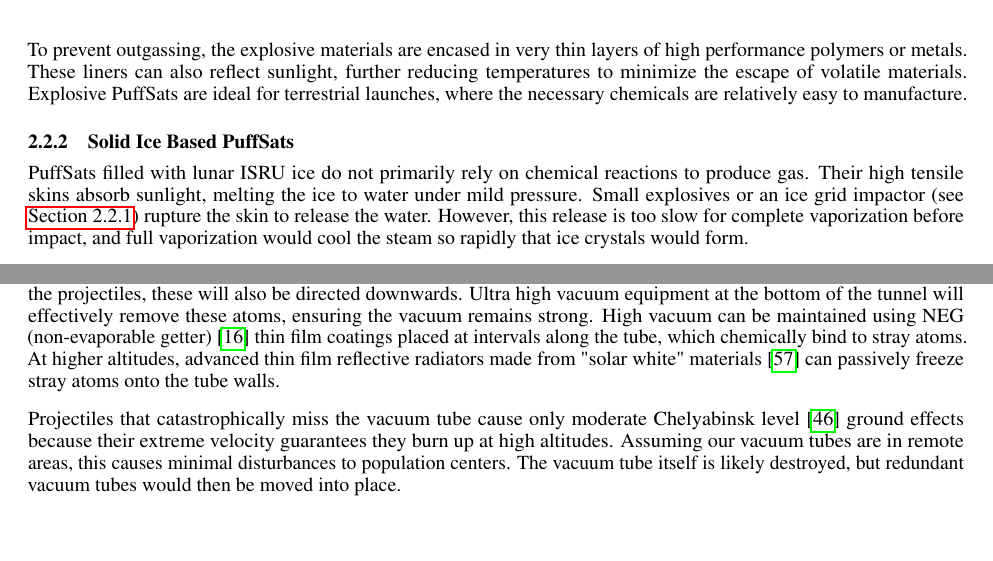
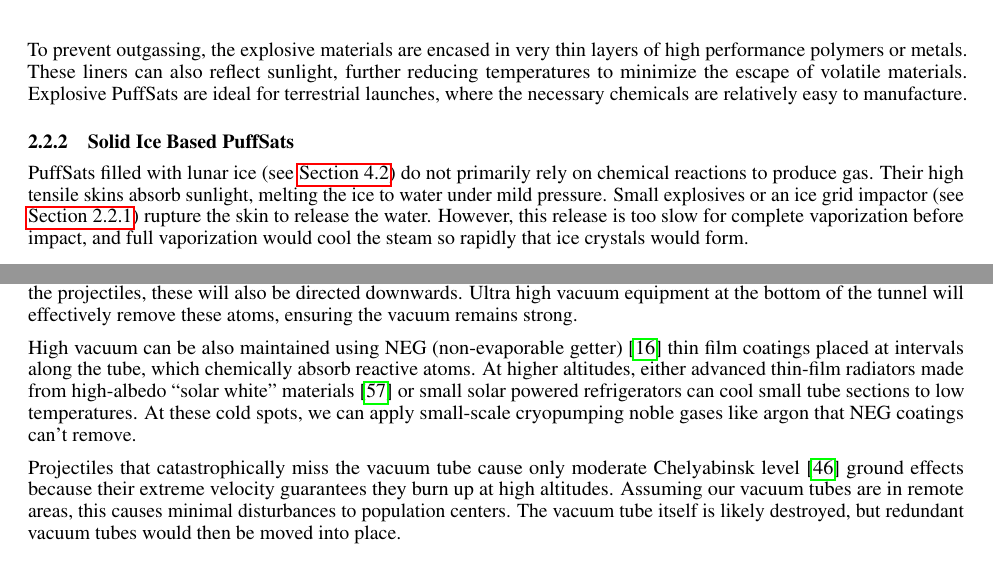
Before and after one commit to katzseth22202/Balloon-Pulse-Propulsion, a LaTeX paper (templateArxiv.tex): two parts of pages 8 and 18 of 28, joined at a grey line, cut so that both start at the same text. Compiled offline with pdfLaTeX.

Commit message:
Updates from Overleaf

```diff
--- a/templateArxiv.tex
+++ b/templateArxiv.tex
@@ -177,7 +177,7 @@ If frozen materials prove impractical, the grid could instead be constructed fro
 To prevent outgassing, the explosive materials are encased in very thin layers of high performance polymers or metals. These liners can also reflect sunlight, further reducing temperatures to minimize the escape of volatile materials. Explosive PuffSats are ideal for terrestrial launches, where the necessary chemicals are relatively easy to manufacture.
 
 \subsubsection{Solid Ice Based PuffSats} \label{sec:icy_puffsat}
-PuffSats filled with lunar ISRU ice do not primarily rely on chemical reactions to produce gas. Their high tensile skins absorb sunlight, melting the ice to water under mild pressure. Small explosives or an ice grid impactor (see \autoref{sec:explosive_puffsat}) rupture the skin to release the water. However, this release is too slow for complete vaporization before impact, and full vaporization would cool the steam so rapidly that ice crystals would form.
+PuffSats filled with lunar ice (see \autoref{sec:lunar_rockets_no_fuel}) do not primarily rely on chemical reactions to produce gas. Their high tensile skins absorb sunlight, melting the ice to water under mild pressure. Small explosives or an ice grid impactor (see \autoref{sec:explosive_puffsat}) rupture the skin to release the water. However, this release is too slow for complete vaporization before impact, and full vaporization would cool the steam so rapidly that ice crystals would form.
 
 Instead, the water is atomized into fine droplets, a process requiring much less energy than vaporization. To drive atomization, microscopic explosive particles are suspended in the water, either as a colloidal slurry or encapsulated in microbubbles. In microgravity, thermal agitation induces Brownian motion, naturally yielding a stochastically mixed, quasi-uniform explosive particle distribution. These micro explosives are chosen for precise shock sensitivity, ensuring they detonate upon high velocity impact with the incoming ice grid or in response to the main rupture charges. While likely imported from Earth due to manufacturing complexity, the micro explosives' total mass is small compared to the bulk water payload.
 
@@ -428,7 +428,9 @@ The tube’s walls taper with altitude, reflecting the reduced structural demand
 
 To keep the vacuum tube aloft, PuffSat propulsion will be employed, even during inactive nighttime hours. Alternatively, for maintenance, the tube could be lowered at night and then re-hoisted by a heavy-lift rocket the following day.
 
-Creating a high vacuum in long tunnels presents a challenge, though it's successfully achieved in facilities like the Large Hadron Collider. Fortunately, our system benefits from the projectiles themselves acting as a natural vacuum pump. Stray atoms will tend to be bounced downwards by  projectile collisions. While some atoms may sputter off the projectiles, these will also be directed downwards. Ultra high vacuum equipment at the bottom of the tunnel will effectively remove these atoms, ensuring the vacuum remains strong.  High vacuum can be maintained using NEG (non-evaporable getter) \cite{neg_coatings} thin film coatings placed at intervals along the tube, which chemically bind to stray atoms. At higher altitudes, advanced thin film reflective radiators made from "solar white" materials \cite{ted_ed_2025_how_close} can passively freeze stray atoms onto the tube walls.
+Creating a high vacuum in long tunnels presents a challenge, though it's successfully achieved in facilities like the Large Hadron Collider. Fortunately, our system benefits from the projectiles themselves acting as a natural vacuum pump. Stray atoms will tend to be bounced downwards by  projectile collisions. While some atoms may sputter off the projectiles, these will also be directed downwards. Ultra high vacuum equipment at the bottom of the tunnel will effectively remove these atoms, ensuring the vacuum remains strong.
+
+High vacuum can be also maintained using NEG (non-evaporable getter) \cite{neg_coatings} thin film coatings placed at intervals along the tube, which chemically absorb reactive atoms. At higher altitudes, either advanced thin-film radiators made from high-albedo “solar white” materials \cite{ted_ed_2025_how_close} or small solar powered refrigerators can cool small tube sections to low temperatures. At these cold spots, we can apply small-scale cryopumping noble gases like argon that NEG coatings can't remove.
 
 Projectiles that catastrophically miss the vacuum tube cause only moderate Chelyabinsk level \cite{popova2021chelyabinsk} ground effects because their extreme velocity guarantees they burn up at high altitudes.   Assuming our vacuum tubes are in remote areas, this causes minimal disturbances to population centers.   The vacuum tube itself is likely destroyed, but redundant vacuum tubes would then be moved into place.
 
```
Also changed, not shown: templateArxiv.tex (2 more changed lines).
